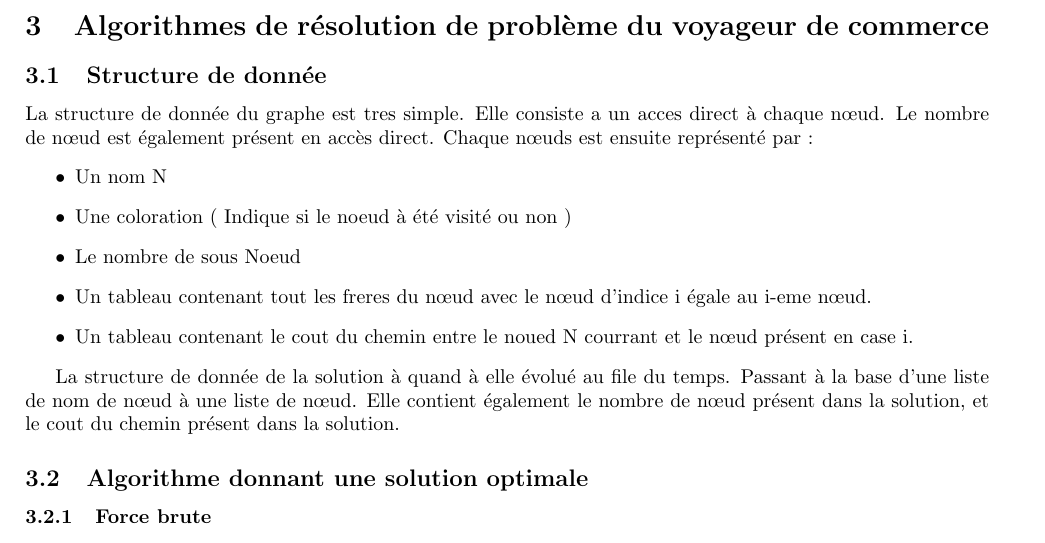
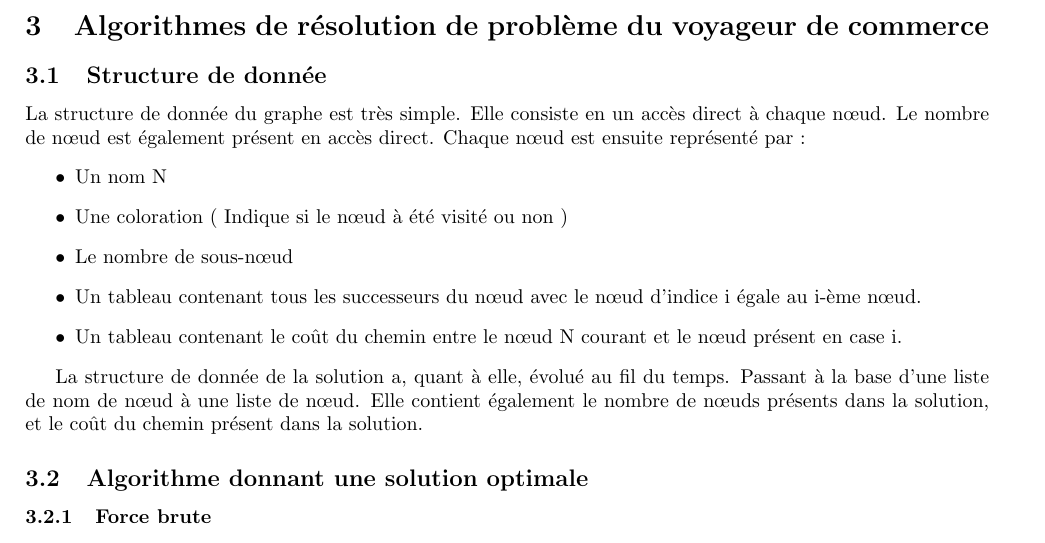
Before and after one commit to kaldoran/Advanced_algorithms, a LaTeX document (Document/Rapport_Algo_avance.tex): part of page 3 of 9, cut so that both start at the same text. Compiled offline with pdfLaTeX.

Commit message:
relecture

```diff
--- a/Document/Rapport_Algo_avance.tex
+++ b/Document/Rapport_Algo_avance.tex
@@ -89,19 +89,19 @@ L'objectif de notre projet est d'implémenter ces différentes approches, de pou
 \section{Algorithmes de résolution de problème du voyageur de commerce}
 
 	\subsection{Structure de donnée}
-	La structure de donnée du graphe est tres simple. Elle consiste a un acces direct à chaque nœud. Le nombre de nœud est également présent en accès direct.
-	Chaque nœuds est ensuite représenté par :
+	La structure de donnée du graphe est très simple. Elle consiste en un accès direct à chaque nœud. Le nombre de nœud est également présent en accès direct.
+	Chaque nœud est ensuite représenté par :
 	\begin{itemize}
 		\item Un nom N
-		\item Une coloration ( Indique si le noeud à été visité ou non )
-		\item Le nombre de sous Noeud
-		\item Un tableau contenant tout les freres du nœud avec le nœud d'indice i égale au i-eme nœud.
-		\item Un tableau contenant le cout du chemin entre le noued N courrant et le nœud présent en case i.
+		\item Une coloration ( Indique si le nœud à été visité ou non )
+		\item Le nombre de sous-nœud
+		\item Un tableau contenant tous les successeurs du nœud avec le nœud d'indice i égale au i-ème nœud.
+		\item Un tableau contenant le coût du chemin entre le nœud N courant et le nœud présent en case i.
 	\end{itemize}
 
-	La structure de donnée de la solution à quand à elle évolué au file du temps.
+	La structure de donnée de la solution a, quant à elle, évolué au fil du temps.
 	Passant à la base d'une liste de nom de nœud à une liste de nœud.
-	Elle contient également le nombre de nœud présent dans la solution, et le cout du chemin présent dans la solution.
+	Elle contient également le nombre de nœuds présents dans la solution, et le coût du chemin présent dans la solution.
 
 	\subsection{Algorithme donnant une solution optimale}
 		\subsubsection{Force brute}
```
